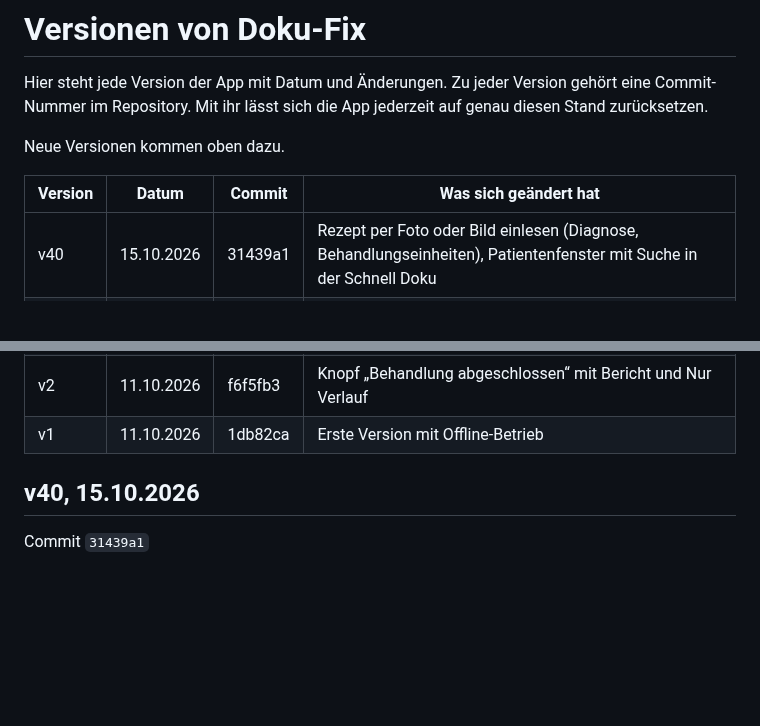
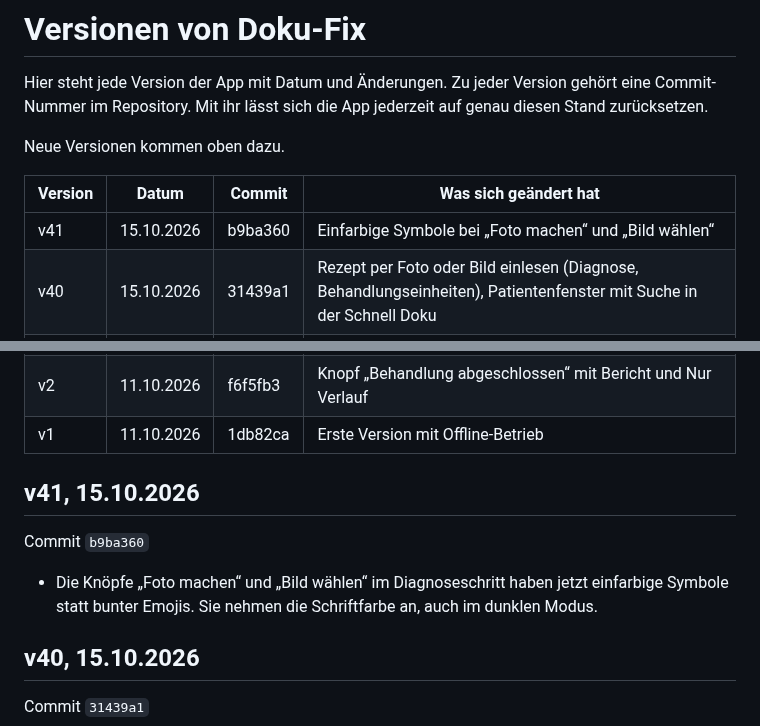
Before and after one commit to 8gcbdy8y5g-cyber/Doku-fix, a Markdown page: VERSIONEN.md, 2 parts joined by grey strips. Drawn GitHub-style; blank space fills up the shorter version.

Commit message:
VERSIONEN: v41
Co-Authored-By: Claude Opus 5.5 <noreply@anthropic.com>
Claude-Session: https://claude.ai/code/session_018KFX8sjiKi8Cv6XqnNrPyi

```diff
--- a/VERSIONEN.md
+++ b/VERSIONEN.md
@@ -6,6 +6,7 @@ Neue Versionen kommen oben dazu.
 
 | Version | Datum | Commit | Was sich geändert hat |
 |---|---|---|---|
+| v41 | 15.10.2026 | b9ba360 | Einfarbige Symbole bei „Foto machen“ und „Bild wählen“ |
 | v40 | 15.10.2026 | 31439a1 | Rezept per Foto oder Bild einlesen (Diagnose, Behandlungseinheiten), Patientenfenster mit Suche in der Schnell Doku |
 | v39 | 15.10.2026 | a99bae3 | Absturz in der Schnell Doku behoben (Fehler „n.name“) |
 | v38 | 15.10.2026 | c77016f | Hängender leerer Bildschirm nach Wischen behoben, Fehlerhinweis mit „Neu laden“ |
@@ -46,6 +47,12 @@ Neue Versionen kommen oben dazu.
 | v3 | 13.10.2026 | 1577076 | Änderungen aus der Testversion übernommen (siehe unten) |
 | v2 | 11.10.2026 | f6f5fb3 | Knopf „Behandlung abgeschlossen“ mit Bericht und Nur Verlauf |
 | v1 | 11.10.2026 | 1db82ca | Erste Version mit Offline-Betrieb |
+
+## v41, 15.10.2026
+
+Commit `b9ba360`
+
+- Die Knöpfe „Foto machen“ und „Bild wählen“ im Diagnoseschritt haben jetzt einfarbige Symbole statt bunter Emojis. Sie nehmen die Schriftfarbe an, auch im dunklen Modus.
 
 ## v40, 15.10.2026
 
```
